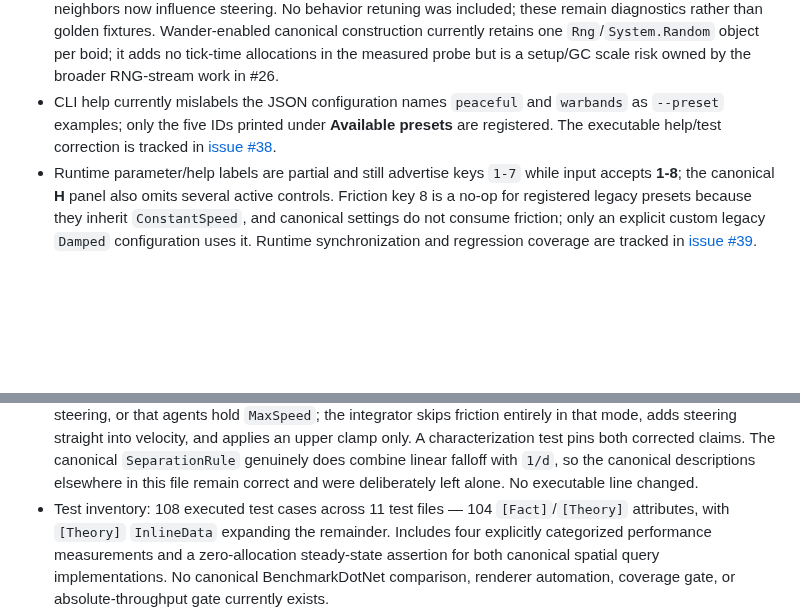
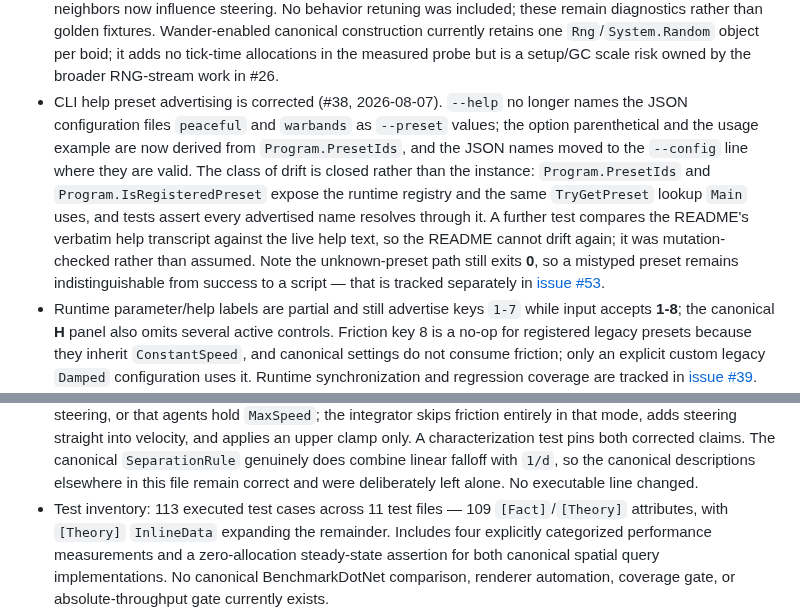
Before and after one commit to Chris0Jeky/SwarmingLilMen, a Markdown page: PROJECT_STATUS.md, 2 parts joined by grey strips. Drawn GitHub-style; blank space fills up the shorter version.

Commit message:
docs: record the CLI help correction in the verified live state
Closes the Codex finding that this PR left PROJECT_STATUS declaring #38 open.
Held until #55 merged so the two PRs did not race the same inventory line.

- Replace the 'CLI help currently mislabels peaceful and warbands' bullet with
  the corrected state, including that the class of drift is closed (help text
  derives from Program.PresetIds; tests assert through the same TryGetPreset
  lookup Main uses; the README transcript is guarded by a mutation-checked
  comparison test).
- Record explicitly that the unknown-preset path still exits 0, so the help is
  now honest but the exit contract is not -- tracked as #53. That caveat is the
  part a later session is most likely to assume was fixed here.
- Counts measured after merging main: 109 CI-filtered / 113 unfiltered, 109
  attributes; CommandLineOptionsTests 2 -> 7 in the CLAUDE.md seam inventory.

```diff
--- a/PROJECT_STATUS.md
+++ b/PROJECT_STATUS.md
@@ -155,10 +155,17 @@
   Wander-enabled canonical construction currently retains one `Rng`/`System.Random` object per
   boid; it adds no tick-time allocations in the measured probe but is a setup/GC scale risk owned by
   the broader RNG-stream work in #26.
-- CLI help currently mislabels the JSON configuration names `peaceful` and `warbands` as
-  `--preset` examples; only the five IDs printed under **Available presets** are registered. The
-  executable help/test correction is tracked in
-  [issue #38](https://github.com/Chris0Jeky/SwarmingLilMen/issues/38).
+- CLI help preset advertising is corrected (#38, 2026-08-07). `--help` no longer names the JSON
+  configuration files `peaceful` and `warbands` as `--preset` values; the option parenthetical and
+  the usage example are now derived from `Program.PresetIds`, and the JSON names moved to the
+  `--config` line where they are valid. The class of drift is closed rather than the instance:
+  `Program.PresetIds` and `Program.IsRegisteredPreset` expose the runtime registry and the same
+  `TryGetPreset` lookup `Main` uses, and tests assert every advertised name resolves through it.
+  A further test compares the README's verbatim help transcript against the live help text, so the
+  README cannot drift again; it was mutation-checked rather than assumed. Note the unknown-preset
+  path still exits **0**, so a mistyped preset remains indistinguishable from success to a script —
+  that is tracked separately in
+  [issue #53](https://github.com/Chris0Jeky/SwarmingLilMen/issues/53).
 - Runtime parameter/help labels are partial and still advertise keys `1-7` while input accepts
   **1-8**; the canonical **H** panel also omits several active controls. Friction key 8 is a no-op
   for registered legacy presets because they inherit `ConstantSpeed`, and canonical settings do
@@ -176,7 +183,7 @@
   clamp only. A characterization test pins both corrected claims. The canonical `SeparationRule`
   genuinely does combine linear falloff with `1/d`, so the canonical descriptions elsewhere in this
   file remain correct and were deliberately left alone. No executable line changed.
-- Test inventory: 108 executed test cases across 11 test files — 104 `[Fact]`/`[Theory]` attributes,
+- Test inventory: 113 executed test cases across 11 test files — 109 `[Fact]`/`[Theory]` attributes,
   with `[Theory]` `InlineData` expanding the remainder. Includes four explicitly categorized
   performance measurements and a zero-allocation steady-state assertion for both canonical spatial
   query implementations. No canonical BenchmarkDotNet comparison, renderer automation, coverage
```
Also changed, not shown: CLAUDE.md (+2 -2 lines).
